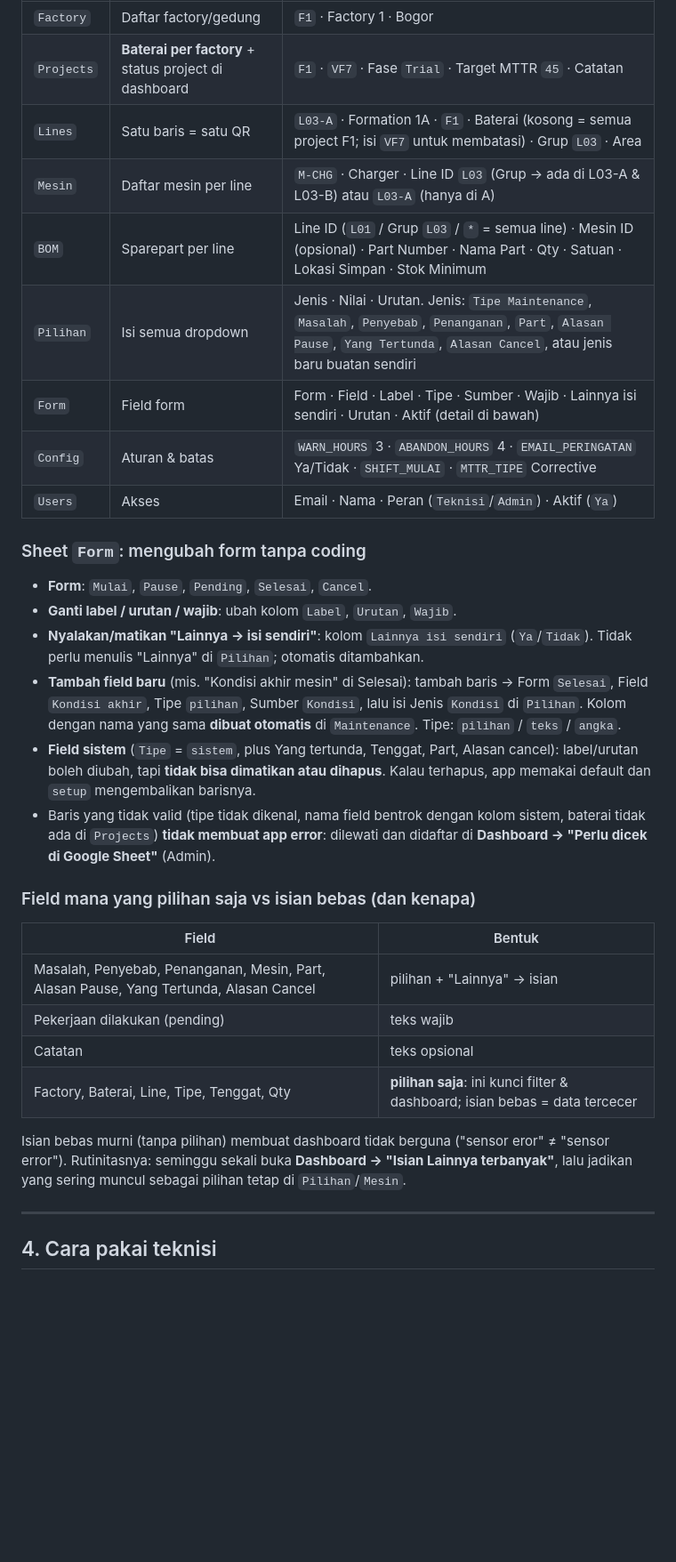
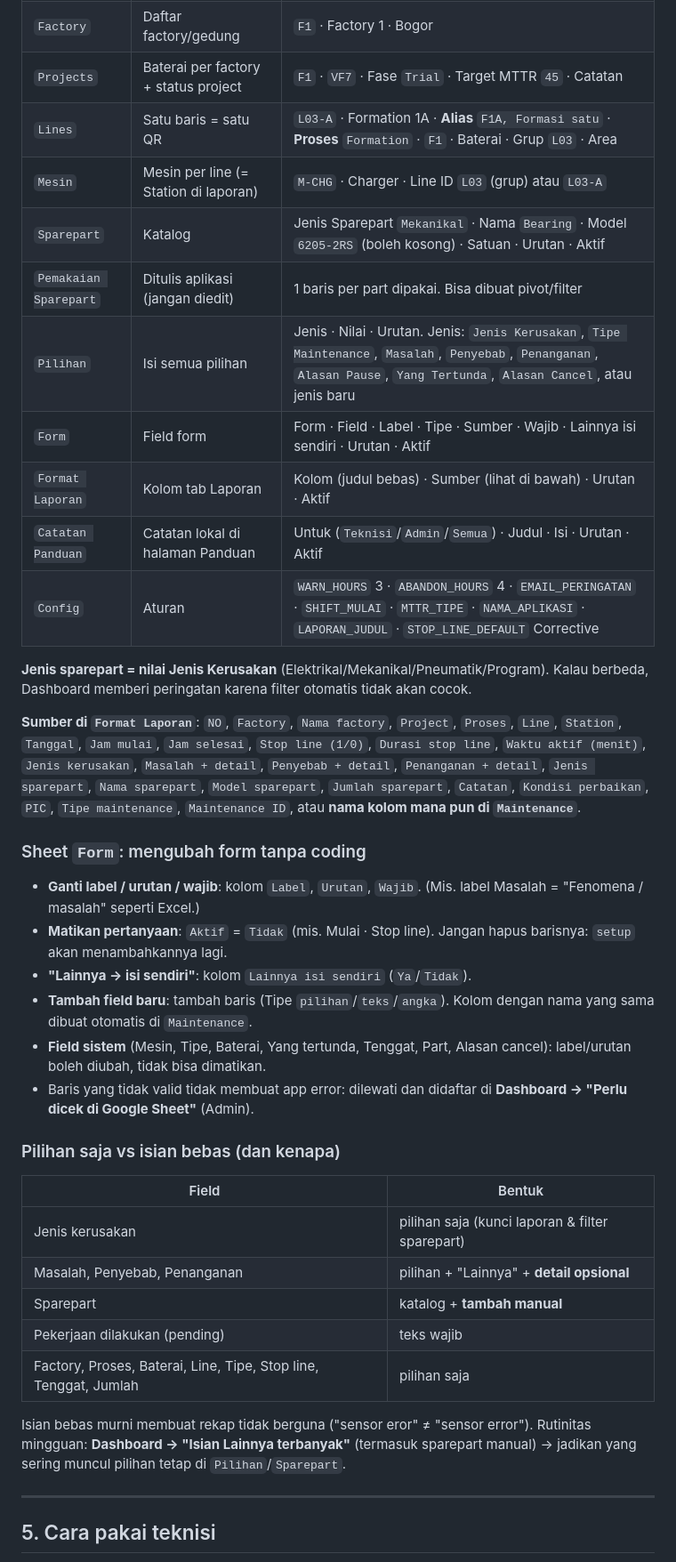
Before and after one commit to enzoavatara-byte/Master, a Markdown page: README.md, the part around one of its changes. Shown at 89% size. Rendered like a GitHub page; blank space fills up the shorter version.

```diff
--- a/README.md
+++ b/README.md
@@ -80,32 +89,41 @@ Nama header kolom jangan diganti. Urutan kolom boleh diubah.
 | `Factory` | Daftar factory/gedung | `F1` · Factory 1 · Bogor |
-| `Projects` | **Baterai per factory** + status project di dashboard | `F1` · `VF7` · Fase `Trial` · Target MTTR `45` · Catatan |
-| `Lines` | Satu baris = satu QR | `L03-A` · Formation 1A · `F1` · Baterai (kosong = semua project F1; isi `VF7` untuk membatasi) · Grup `L03` · Area |
-| `Mesin` | Daftar mesin per line | `M-CHG` · Charger · Line ID `L03` (Grup → ada di L03-A & L03-B) atau `L03-A` (hanya di A) |
-| `BOM` | Sparepart per line | Line ID (`L01` / Grup `L03` / `*` = semua line) · Mesin ID (opsional) · Part Number · Nama Part · Qty · Satuan · Lokasi Simpan · Stok Minimum |
-| `Pilihan` | Isi semua dropdown | Jenis · Nilai · Urutan. Jenis: `Tipe Maintenance`, `Masalah`, `Penyebab`, `Penanganan`, `Part`, `Alasan Pause`, `Yang Tertunda`, `Alasan Cancel`, atau jenis baru buatan sendiri |
-| `Form` | Field form | Form · Field · Label · Tipe · Sumber · Wajib · Lainnya isi sendiri · Urutan · Aktif (detail di bawah) |
-| `Config` | Aturan & batas | `WARN_HOURS` 3 · `ABANDON_HOURS` 4 · `EMAIL_PERINGATAN` Ya/Tidak · `SHIFT_MULAI` · `MTTR_TIPE` Corrective |
-| `Users` | Akses | Email · Nama · Peran (`Teknisi`/`Admin`) · Aktif (`Ya`) |
+| `Projects` | Baterai per factory + status project | `F1` · `VF7` · Fase `Trial` · Target MTTR `45` · Catatan |
+| `Lines` | Satu baris = satu QR | `L03-A` · Formation 1A · **Alias** `F1A, Formasi satu` · **Proses** `Formation` · `F1` · Baterai · Grup `L03` · Area |
+| `Mesin` | Mesin per line (= Station di laporan) | `M-CHG` · Charger · Line ID `L03` (grup) atau `L03-A` |
+| `Sparepart` | Katalog | Jenis Sparepart `Mekanikal` · Nama `Bearing` · Model `6205-2RS` (boleh kosong) · Satuan · Urutan · Aktif |
+| `Pemakaian Sparepart` | Ditulis aplikasi (jangan diedit) | 1 baris per part dipakai. Bisa dibuat pivot/filter |
+| `Pilihan` | Isi semua pilihan | Jenis · Nilai · Urutan. Jenis: `Jenis Kerusakan`, `Tipe Maintenance`, `Masalah`, `Penyebab`, `Penanganan`, `Alasan Pause`, `Yang Tertunda`, `Alasan Cancel`, atau jenis baru |
+| `Form` | Field form | Form · Field · Label · Tipe · Sumber · Wajib · Lainnya isi sendiri · Urutan · Aktif |
+| `Format Laporan` | Kolom tab Laporan | Kolom (judul bebas) · Sumber (lihat di bawah) · Urutan · Aktif |
+| `Catatan Panduan` | Catatan lokal di halaman Panduan | Untuk (`Teknisi`/`Admin`/`Semua`) · Judul · Isi · Urutan · Aktif |
+| `Config` | Aturan | `WARN_HOURS` 3 · `ABANDON_HOURS` 4 · `EMAIL_PERINGATAN` · `SHIFT_MULAI` · `MTTR_TIPE` · `NAMA_APLIKASI` · `LAPORAN_JUDUL` · `STOP_LINE_DEFAULT` Corrective |
+
+**Jenis sparepart = nilai Jenis Kerusakan** (Elektrikal/Mekanikal/Pneumatik/Program). Kalau berbeda, Dashboard memberi peringatan karena filter otomatis tidak akan cocok.
+
+**Sumber di `Format Laporan`**: `NO`, `Factory`, `Nama factory`, `Project`, `Proses`, `Line`, `Station`, `Tanggal`, `Jam mulai`, `Jam selesai`, `Stop line (1/0)`,
+`Durasi stop line`, `Waktu aktif (menit)`, `Jenis kerusakan`, `Masalah + detail`, `Penyebab + detail`, `Penanganan + detail`, `Jenis sparepart`, `Nama sparepart`,
+`Model sparepart`, `Jumlah sparepart`, `Catatan`, `Kondisi perbaikan`, `PIC`, `Tipe maintenance`, `Maintenance ID`, atau **nama kolom mana pun di `Maintenance`**.
 
 ### Sheet `Form`: mengubah form tanpa coding
-- **Form**: `Mulai`, `Pause`, `Pending`, `Selesai`, `Cancel`.
-- **Ganti label / urutan / wajib**: ubah kolom `Label`, `Urutan`, `Wajib`.
-- **Nyalakan/matikan "Lainnya → isi sendiri"**: kolom `Lainnya isi sendiri` (`Ya`/`Tidak`). Tidak perlu menulis "Lainnya" di `Pilihan`; otomatis ditambahkan.
-- **Tambah field baru** (mis. "Kondisi akhir mesin" di Selesai): tambah baris → Form `Selesai`, Field `Kondisi akhir`, Tipe `pilihan`, Sumber `Kondisi`, lalu isi Jenis `Kondisi` di `Pilihan`. Kolom dengan nama yang sama **dibuat otomatis** di `Maintenance`. Tipe: `pilihan` / `teks` / `angka`.
-- **Field sistem** (`Tipe` = `sistem`, plus Yang tertunda, Tenggat, Part, Alasan cancel): label/urutan boleh diubah, tapi **tidak bisa dimatikan atau dihapus**. Kalau terhapus, app memakai default dan `setup` mengembalikan barisnya.
-- Baris yang tidak valid (tipe tidak dikenal, nama field bentrok dengan kolom sistem, baterai tidak ada di `Projects`) **tidak membuat app error**: dilewati dan didaftar di **Dashboard → "Perlu dicek di Google Sheet"** (Admin).
+- **Ganti label / urutan / wajib**: kolom `Label`, `Urutan`, `Wajib`. (Mis. label Masalah = "Fenomena / masalah" seperti Excel.)
+- **Matikan pertanyaan**: `Aktif` = `Tidak` (mis. Mulai · Stop line). Jangan hapus barisnya: `setup` akan menambahkannya lagi.
+- **"Lainnya → isi sendiri"**: kolom `Lainnya isi sendiri` (`Ya`/`Tidak`).
+- **Tambah field baru**: tambah baris (Tipe `pilihan`/`teks`/`angka`). Kolom dengan nama yang sama dibuat otomatis di `Maintenance`.
+- **Field sistem** (Mesin, Tipe, Baterai, Yang tertunda, Tenggat, Part, Alasan cancel): label/urutan boleh diubah, tidak bisa dimatikan.
+- Baris yang tidak valid tidak membuat app error: dilewati dan didaftar di **Dashboard → "Perlu dicek di Google Sheet"** (Admin).
 
-### Field mana yang pilihan saja vs isian bebas (dan kenapa)
+### Pilihan saja vs isian bebas (dan kenapa)
 | Field | Bentuk |
 |---|---|
-| Masalah, Penyebab, Penanganan, Mesin, Part, Alasan Pause, Yang Tertunda, Alasan Cancel | pilihan + "Lainnya" → isian |
+| Jenis kerusakan | pilihan saja (kunci laporan & filter sparepart) |
+| Masalah, Penyebab, Penanganan | pilihan + "Lainnya" + **detail opsional** |
+| Sparepart | katalog + **tambah manual** |
 | Pekerjaan dilakukan (pending) | teks wajib |
-| Catatan | teks opsional |
-| Factory, Baterai, Line, Tipe, Tenggat, Qty | **pilihan saja**: ini kunci filter & dashboard; isian bebas = data tercecer |
+| Factory, Proses, Baterai, Line, Tipe, Stop line, Tenggat, Jumlah | pilihan saja |
 
-Isian bebas murni (tanpa pilihan) membuat dashboard tidak berguna ("sensor eror" ≠ "sensor error"). Rutinitasnya: seminggu sekali buka **Dashboard → "Isian Lainnya terbanyak"**, lalu jadikan yang sering muncul sebagai pilihan tetap di `Pilihan`/`Mesin`.
+Isian bebas murni membuat rekap tidak berguna ("sensor eror" ≠ "sensor error"). Rutinitas mingguan: **Dashboard → "Isian Lainnya terbanyak"** (termasuk sparepart manual) → jadikan yang sering muncul pilihan tetap di `Pilihan`/`Sparepart`.
 
 ---
 
-## 4. Cara pakai teknisi
+## 5. Cara pakai teknisi
 
```
Also changed, not shown: other parts of README.md (+91 -107 lines), CHANGELOG.md (added, +44 -0 lines).
